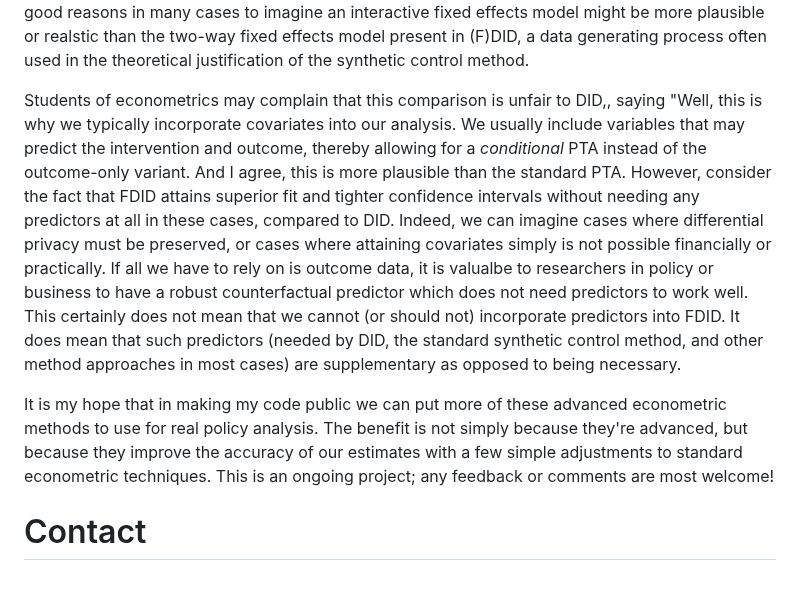
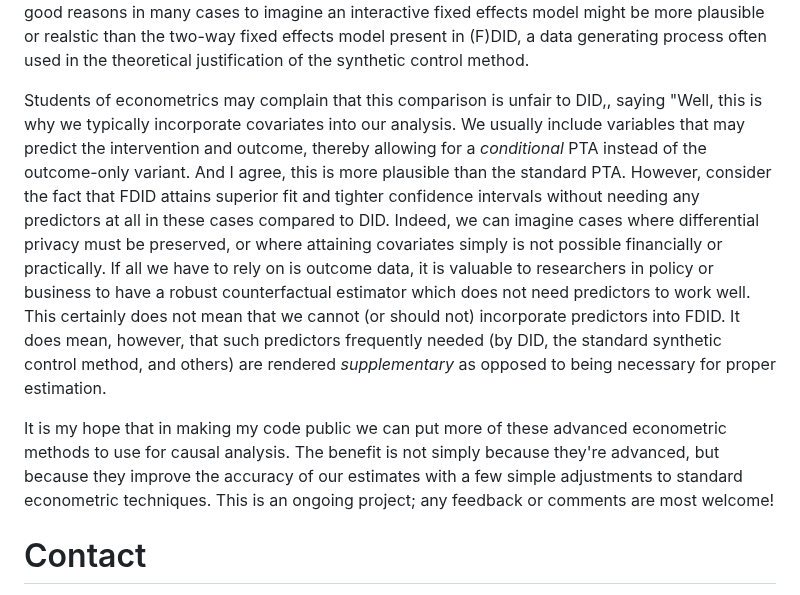
Before and after one commit to jgreathouse9/FDIDTutorial, a Markdown page: Vignette.md, the part around the change. GitHub-like rendering.

```diff
--- a/Vignette.md
+++ b/Vignette.md
@@ -1325,9 +1325,9 @@ Note however the FDID has use restrictions of its own. To directly quote the FDI
 
 Hubei does not have the highest or lowest GDP at any point in the time-series, and nor does ti ahve the steepest trend, so we would expect FDID to be feasible here. This aside, I should emphasize that the parallel trends assumption itself does not change: we're still presuming that a pure average of certain controls plus an intercept would do a better job at predicting the counterfactual. The key difference is that the plausibility of this assumption **depends** on the donor pool we use. There are good reasons in many cases to imagine an interactive fixed effects model might be more plausible or realstic than the two-way fixed effects model present in (F)DID, a data generating process often used in the theoretical justification of the synthetic control method.
 
-Students of econometrics may complain that this comparison is unfair to DID,, saying "Well, this is why we typically incorporate covariates into our analysis. We usually include variables that may predict the intervention and outcome, thereby allowing for a _conditional_ PTA instead of the outcome-only variant. And I agree, this is more plausible than the standard PTA. However, consider the fact that FDID attains superior fit and tighter confidence intervals without needing any predictors at all in these cases, compared to DID. Indeed, we can imagine cases where differential privacy must be preserved, or cases where attaining covariates simply is not possible financially or practically. If all we have to rely on is outcome data, it is valualbe to researchers in policy or business to have a robust counterfactual predictor which does not need predictors to work well. This certainly does not mean that we cannot (or should not) incorporate predictors into FDID. It does mean that such predictors (needed by DID, the standard synthetic control method, and other method approaches in most cases) are supplementary as opposed to being necessary.
+Students of econometrics may complain that this comparison is unfair to DID,, saying "Well, this is why we typically incorporate covariates into our analysis. We usually include variables that may predict the intervention and outcome, thereby allowing for a _conditional_ PTA instead of the outcome-only variant. And I agree, this is more plausible than the standard PTA. However, consider the fact that FDID attains superior fit and tighter confidence intervals without needing any predictors at all in these cases compared to DID. Indeed, we can imagine cases where differential privacy must be preserved, or where attaining covariates simply is not possible financially or practically. If all we have to rely on is outcome data, it is valuable to researchers in policy or business to have a robust counterfactual estimator which does not need predictors to work well. This certainly does not mean that we cannot (or should not) incorporate predictors into FDID. It does mean, however, that such predictors frequently needed (by DID, the standard synthetic control method, and others) are rendered _supplementary_ as opposed to being necessary for proper estimation.
 
-It is my hope that in making my code public we can put more of these advanced econometric methods to use for real policy analysis. The benefit is not simply because they're advanced, but because they improve the accuracy of our estimates with a few simple adjustments to standard econometric techniques. This is an ongoing project; any feedback or comments are most welcome!
+It is my hope that in making my code public we can put more of these advanced econometric methods to use for causal analysis. The benefit is not simply because they're advanced, but because they improve the accuracy of our estimates with a few simple adjustments to standard econometric techniques. This is an ongoing project; any feedback or comments are most welcome!
 
 # Contact
 - [Jared Greathouse](jgreathouse3@student.gsu.edu)
```
